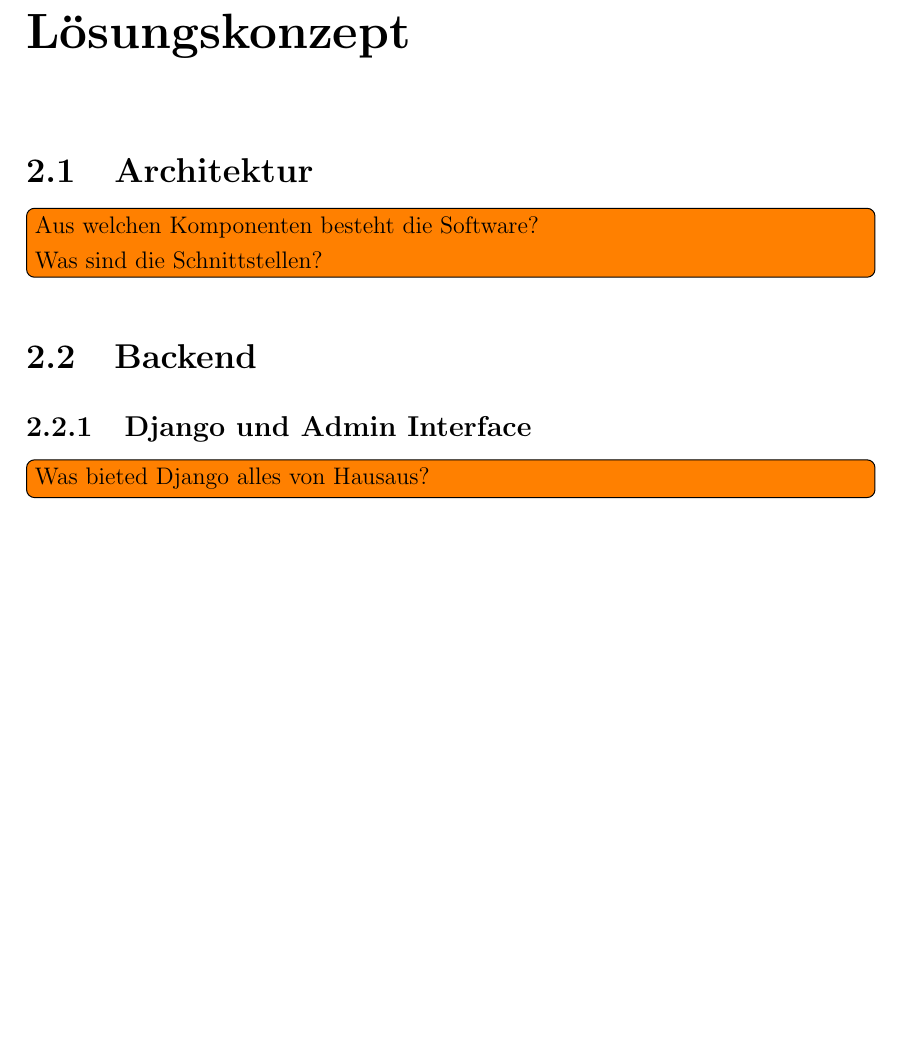
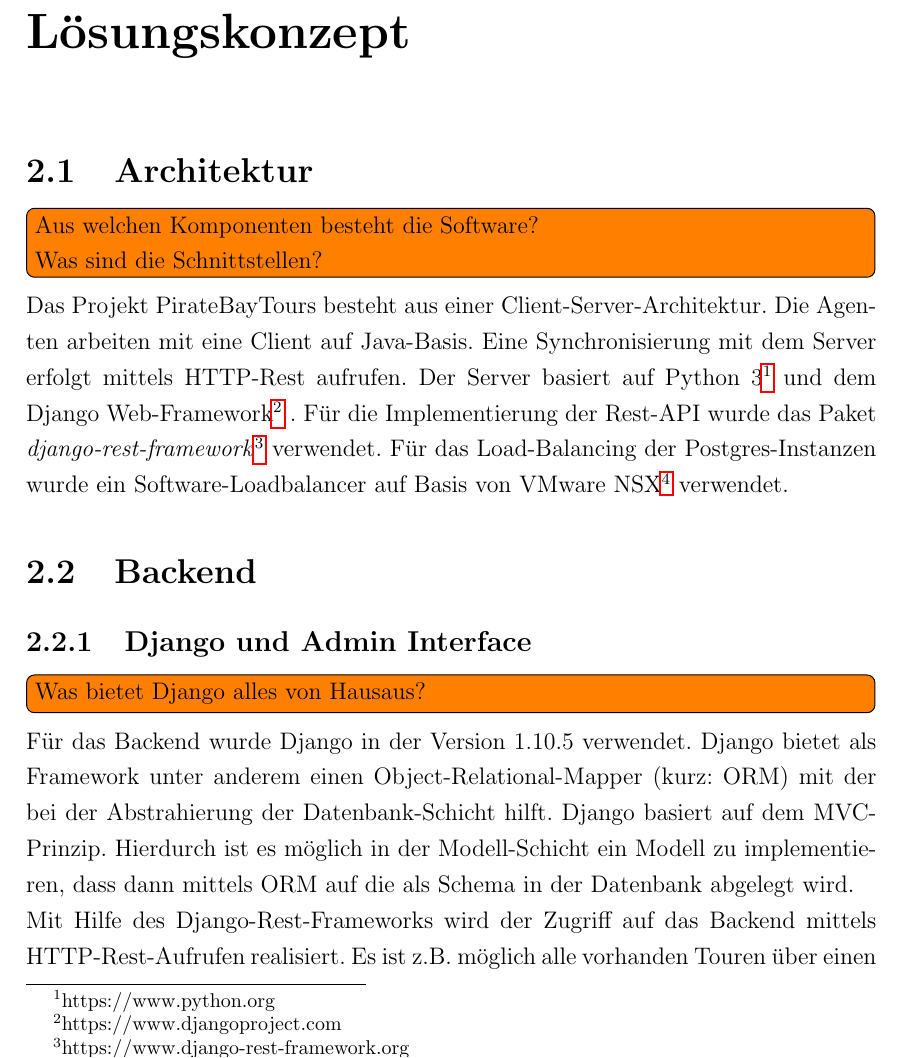
Before and after one commit to senk/piratebaytours, a LaTeX document (docs/report/report.tex): part of page 5 of 15 before the commit and part of page 5 of 17 after it, cut so that both start at the same text, the shorter picture padded with empty space. Compiled offline with pdfLaTeX.

Commit message:
Add architecture and model section texts

```diff
--- a/docs/report/report.tex
+++ b/docs/report/report.tex
@@ -112,3 +108,6 @@ Wichtigstes Funktionsmerkmal des Systems ist die Offline-Fähigkeit. Das heißt,
 \section{Architektur}
 \todo[inline]{Aus welchen Komponenten besteht die Software?\\
 	Was sind die Schnittstellen?\\}
+
+Das Projekt PirateBayTours besteht aus einer Client-Server-Architektur.
+Die Agenten arbeiten mit eine Client auf Java-Basis. Eine Synchronisierung mit dem Server erfolgt mittels HTTP-Rest aufrufen. Der Server basiert auf Python 3\footnote{https://www.python.org} und dem Django Web-Framework\footnote{https://www.djangoproject.com} . Für die Implementierung der Rest-API wurde das Paket \textit{django-rest-framework}\footnote{https://www.django-rest-framework.org} verwendet. Für das Load-Balancing der Postgres-Instanzen wurde ein Software-Loadbalancer auf Basis von VMware NSX\footnote{https://www.vmware.com/products/nsx.html} verwendet.
@@ -115,3 +119,10 @@ Wichtigstes Funktionsmerkmal des Systems ist die Offline-Fähigkeit. Das heißt,
+	\label{fig:architecture}
+\end{figure}
+
+
 \section{Backend}
 \subsection{Django und Admin Interface}
-\todo[inline]{Was bieted Django alles von Hausaus?}
+\todo[inline]{Was bietet Django alles von Hausaus?}
+Für das Backend wurde Django in der Version 1.10.5 verwendet. Django bietet als Framework unter anderem einen Object-Relational-Mapper (kurz: ORM) mit der bei der Abstrahierung der Datenbank-Schicht hilft. Django basiert auf dem MVC-Prinzip. Hierdurch ist es möglich in der Modell-Schicht ein Modell zu implementieren, dass dann mittels ORM auf die als Schema in der Datenbank abgelegt wird.
+
+Mit Hilfe des  Django-Rest-Frameworks wird der Zugriff auf das Backend mittels HTTP-Rest-Aufrufen realisiert. Es ist z.B. möglich alle vorhanden Touren über einen HTTP-GET-Aufruf an http://SERVER/api/tours  zu bekommen. Der Server liefert die angeforderten Daten im JSON-Format\footnote{http://www.json.org/} zurück.
```
Also changed, not shown: docs/report/img/architecture.png (added), docs/report/img/django-modell.png (added), docs/report/report.pdf, docs/report/report.tex (19 more changed lines).
